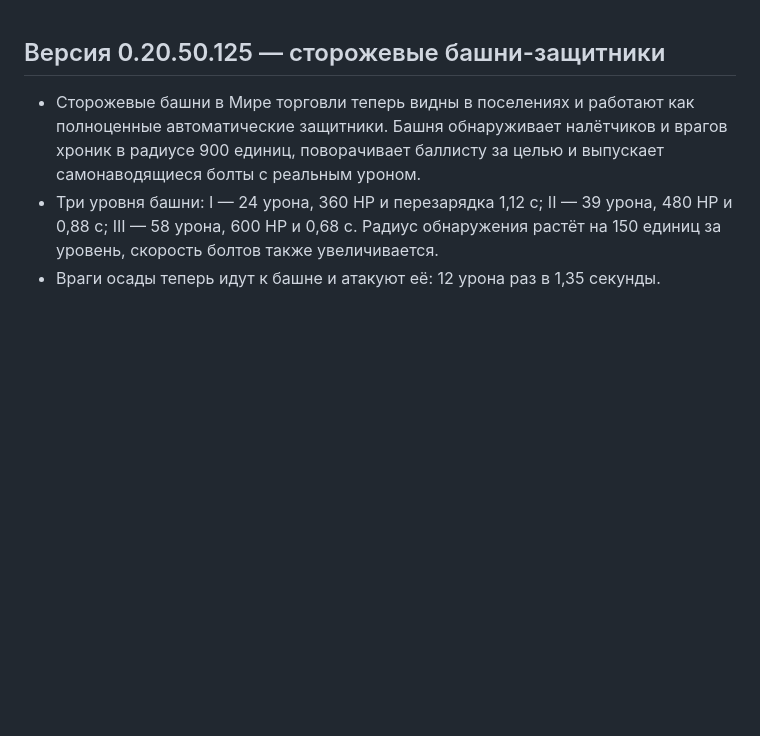
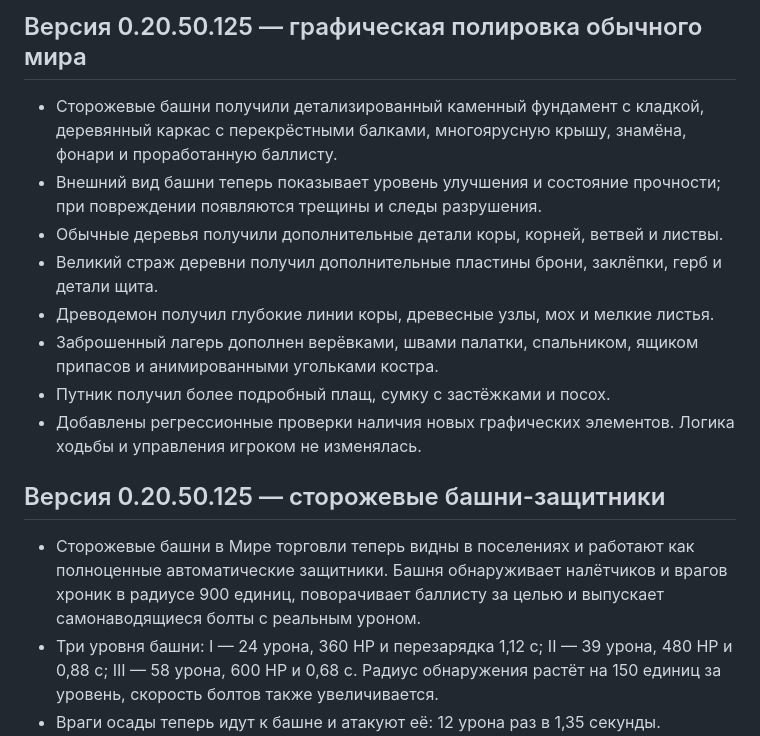
Before and after one commit to kisia319-cell/SkyRealm-PC-Launcher, a Markdown page: README.md, the part around the change. Rendered like a GitHub page; blank space fills up the shorter version.

Commit message:
Document ordinary-world visual polish

```diff
--- a/README.md
+++ b/README.md
@@ -1,3 +1,14 @@
+## Версия 0.20.50.125 — графическая полировка обычного мира
+
+- Сторожевые башни получили детализированный каменный фундамент с кладкой, деревянный каркас с перекрёстными балками, многоярусную крышу, знамёна, фонари и проработанную баллисту.
+- Внешний вид башни теперь показывает уровень улучшения и состояние прочности; при повреждении появляются трещины и следы разрушения.
+- Обычные деревья получили дополнительные детали коры, корней, ветвей и листвы.
+- Великий страж деревни получил дополнительные пластины брони, заклёпки, герб и детали щита.
+- Древодемон получил глубокие линии коры, древесные узлы, мох и мелкие листья.
+- Заброшенный лагерь дополнен верёвками, швами палатки, спальником, ящиком припасов и анимированными угольками костра.
+- Путник получил более подробный плащ, сумку с застёжками и посох.
+- Добавлены регрессионные проверки наличия новых графических элементов. Логика ходьбы и управления игроком не изменялась.
+
 ## Версия 0.20.50.125 — сторожевые башни-защитники
 
 - Сторожевые башни в Мире торговли теперь видны в поселениях и работают как полноценные автоматические защитники. Башня обнаруживает налётчиков и врагов хроник в радиусе 900 единиц, поворачивает баллисту за целью и выпускает самонаводящиеся болты с реальным уроном.
```
